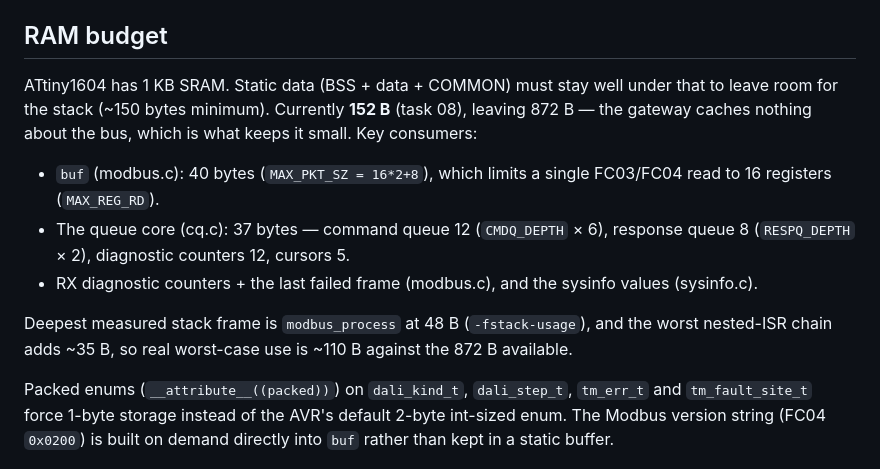
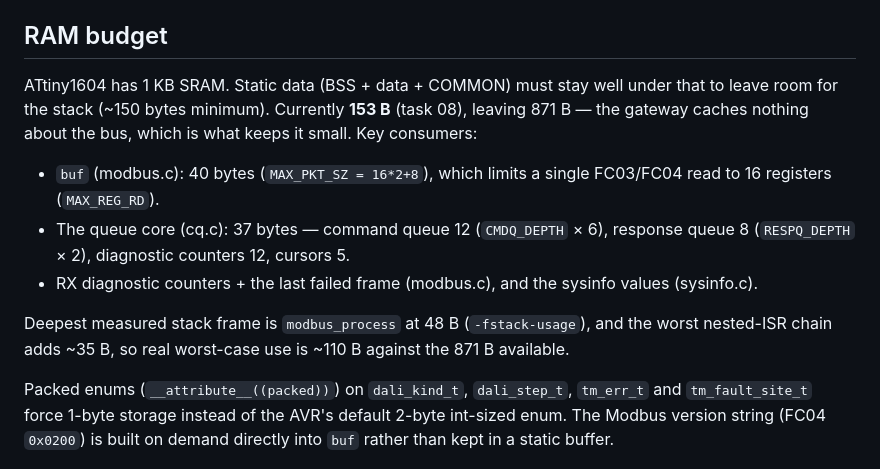
Before and after one commit to brucejcooper/TinyModbus, a Markdown page: CLAUDE.md, the part around the change. Drawn GitHub-style.

Commit message:
docs: RAM figure drifted 152 -> 153 B after the review fixes
Co-Authored-By: Claude Opus 5 <noreply@anthropic.com>
Claude-Session: https://claude.ai/code/session_01STSZT2DguJ8ntaDTJXvk1d

```diff
--- a/CLAUDE.md
+++ b/CLAUDE.md
@@ -9,8 +9,8 @@ The Makefile already sets `PATH := $(shell pwd)/$(AVR_GCC_DIR)/bin:$(PATH)` so `
 ## RAM budget
 
 ATtiny1604 has 1 KB SRAM. Static data (BSS + data + COMMON) must stay well under
-that to leave room for the stack (~150 bytes minimum). Currently **152 B**
-(task 08), leaving 872 B — the gateway caches nothing about the bus, which is
+that to leave room for the stack (~150 bytes minimum). Currently **153 B**
+(task 08), leaving 871 B — the gateway caches nothing about the bus, which is
 what keeps it small. Key consumers:
 
 - `buf` (modbus.c): 40 bytes (`MAX_PKT_SZ = 16*2+8`), which limits a single
@@ -22,7 +22,7 @@ what keeps it small. Key consumers:
 
 Deepest measured stack frame is `modbus_process` at 48 B (`-fstack-usage`), and
 the worst nested-ISR chain adds ~35 B, so real worst-case use is ~110 B against
-the 872 B available.
+the 871 B available.
 
 Packed enums (`__attribute__((packed))`) on `dali_kind_t`, `dali_step_t`,
 `tm_err_t` and `tm_fault_site_t` force 1-byte storage instead of the AVR's
```
